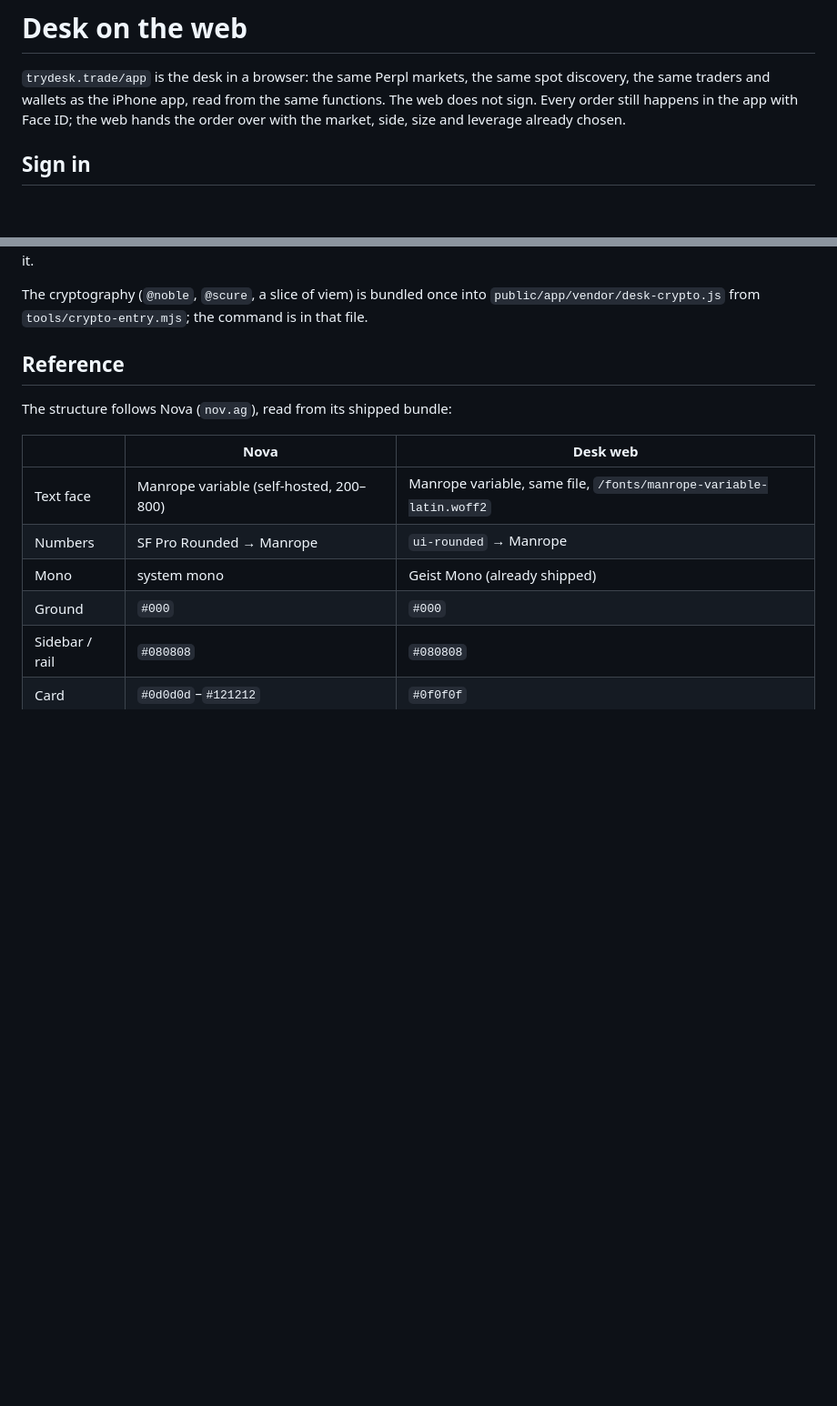
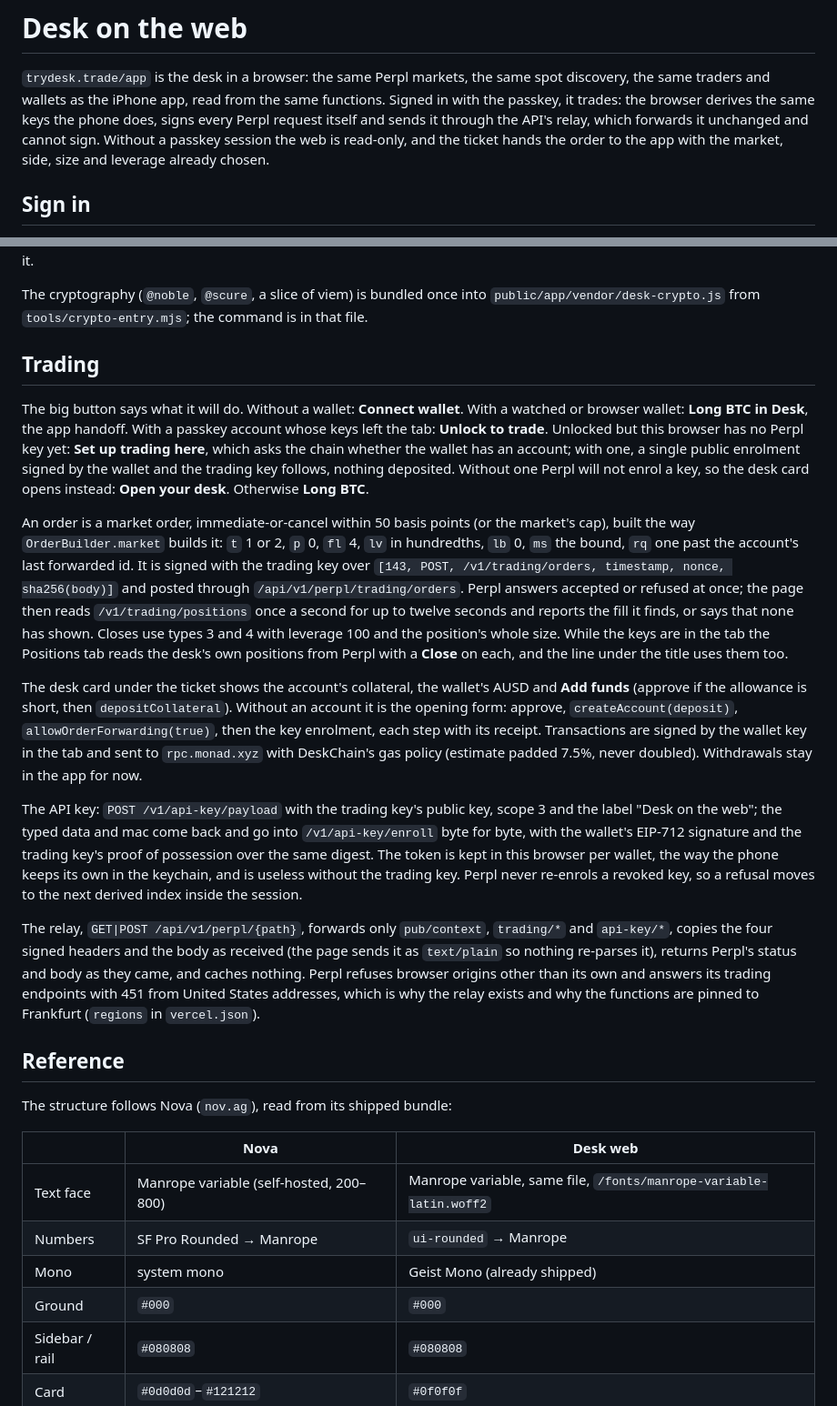
Before and after one commit to frankolien/desk, a Markdown page: docs/web-app.md, 2 parts joined by grey strips. Shown at 91% size. Rendered like a GitHub page; blank space fills up the shorter version.

Commit message:
docs: trading on the web
The web document gains a Trading section: the button's modes, the order and
how its fill is watched, closes, the desk card, the enrolment, the relay and
why the functions live in Frankfurt. The README and the submission say the
same account trades in a browser with keys that never leave the tab.

```diff
--- a/docs/web-app.md
+++ b/docs/web-app.md
@@ -2,8 +2,10 @@
 
 `trydesk.trade/app` is the desk in a browser: the same Perpl markets, the same spot
 discovery, the same traders and wallets as the iPhone app, read from the same functions.
-The web does not sign. Every order still happens in the app with Face ID; the web hands
-the order over with the market, side, size and leverage already chosen.
+Signed in with the passkey, it trades: the browser derives the same keys the phone does,
+signs every Perpl request itself and sends it through the API's relay, which forwards it
+unchanged and cannot sign. Without a passkey session the web is read-only, and the ticket
+hands the order to the app with the market, side, size and leverage already chosen.
 
 ## Sign in
 
@@ -23,6 +25,47 @@ makes the passkey here; on an iPhone with the same iCloud account the app then s
 
 The cryptography (`@noble`, `@scure`, a slice of viem) is bundled once into
 `public/app/vendor/desk-crypto.js` from `tools/crypto-entry.mjs`; the command is in that file.
+
+## Trading
+
+The big button says what it will do. Without a wallet: **Connect wallet**. With a watched or
+browser wallet: **Long BTC in Desk**, the app handoff. With a passkey account whose keys left
+the tab: **Unlock to trade**. Unlocked but this browser has no Perpl key yet: **Set up trading
+here**, which asks the chain whether the wallet has an account; with one, a single public
+enrolment signed by the wallet and the trading key follows, nothing deposited. Without one
+Perpl will not enrol a key, so the desk card opens instead: **Open your desk**.
+Otherwise **Long BTC**.
+
+An order is a market order, immediate-or-cancel within 50 basis points (or the market's cap),
+built the way `OrderBuilder.market` builds it: `t` 1 or 2, `p` 0, `fl` 4, `lv` in hundredths,
+`lb` 0, `ms` the bound, `rq` one past the account's last forwarded id. It is signed with the
+trading key over `[143, POST, /v1/trading/orders, timestamp, nonce, sha256(body)]` and posted
+through `/api/v1/perpl/trading/orders`. Perpl answers accepted or refused at once; the page
+then reads `/v1/trading/positions` once a second for up to twelve seconds and reports the fill
+it finds, or says that none has shown. Closes use types 3 and 4 with leverage 100 and the
+position's whole size. While the keys are in the tab the Positions tab reads the desk's own
+positions from Perpl with a **Close** on each, and the line under the title uses them too.
+
+The desk card under the ticket shows the account's collateral, the wallet's AUSD and **Add
+funds** (approve if the allowance is short, then `depositCollateral`). Without an account it
+is the opening form: approve, `createAccount(deposit)`, `allowOrderForwarding(true)`, then the
+key enrolment, each step with its receipt. Transactions are signed by the wallet key in the
+tab and sent to `rpc.monad.xyz` with DeskChain's gas policy (estimate padded 7.5%, never
+doubled). Withdrawals stay in the app for now.
+
+The API key: `POST /v1/api-key/payload` with the trading key's public key, scope 3 and the
+label "Desk on the web"; the typed data and mac come back and go into `/v1/api-key/enroll`
+byte for byte, with the wallet's EIP-712 signature and the trading key's proof of possession
+over the same digest. The token is kept in this browser per wallet, the way the phone keeps
+its own in the keychain, and is useless without the trading key. Perpl never re-enrols a
+revoked key, so a refusal moves to the next derived index inside the session.
+
+The relay, `GET|POST /api/v1/perpl/{path}`, forwards only `pub/context`, `trading/*` and
+`api-key/*`, copies the four signed headers and the body as received (the page sends it as
+`text/plain` so nothing re-parses it), returns Perpl's status and body as they came, and
+caches nothing. Perpl refuses browser origins other than its own and answers its trading
+endpoints with 451 from United States addresses, which is why the relay exists and why the
+functions are pinned to Frankfurt (`regions` in `vercel.json`).
 
 ## Reference
 
```
Also changed, not shown: README.md (+4 -0 lines), docs/submission.md (+10 -0 lines).
